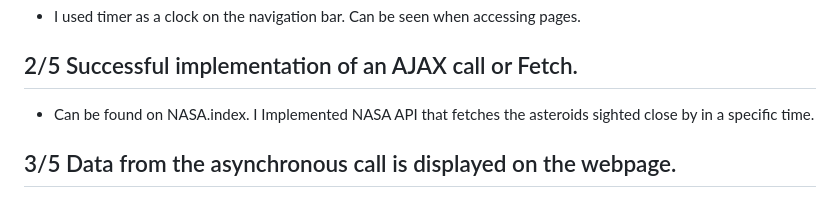
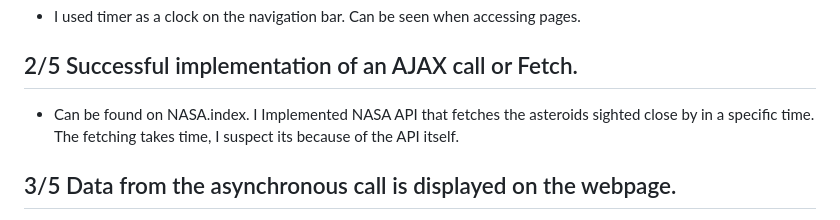
Before and after one commit to Kaubbila/Web-software-project, a Markdown page: README.md, the part around the change. Drawn GitHub-style.

```diff
--- a/README.md
+++ b/README.md
@@ -40,7 +40,7 @@
 ## 1/5 Use of timers.
 * I used timer as a clock on the navigation bar. Can be seen when accessing pages.
 ## 2/5 Successful implementation of an AJAX call or Fetch.
-* Can be found on NASA.index. I Implemented NASA API that fetches the asteroids sighted close by in a specific time.
+* Can be found on NASA.index. I Implemented NASA API that fetches the asteroids sighted close by in a specific time. The fetching takes time, I suspect its because of the API itself.
 ## 3/5 Data from the asynchronous call is displayed on the webpage.
 * Clicking submit from the NASA.html, (From Asteroids page) launches a function called asteroid from theme.js which fetches value from the API and can be seen on the Asteroids page (After waiting a while).
 ## 4/5 Error handling is implemented (for failed API calls, etc.).
```
